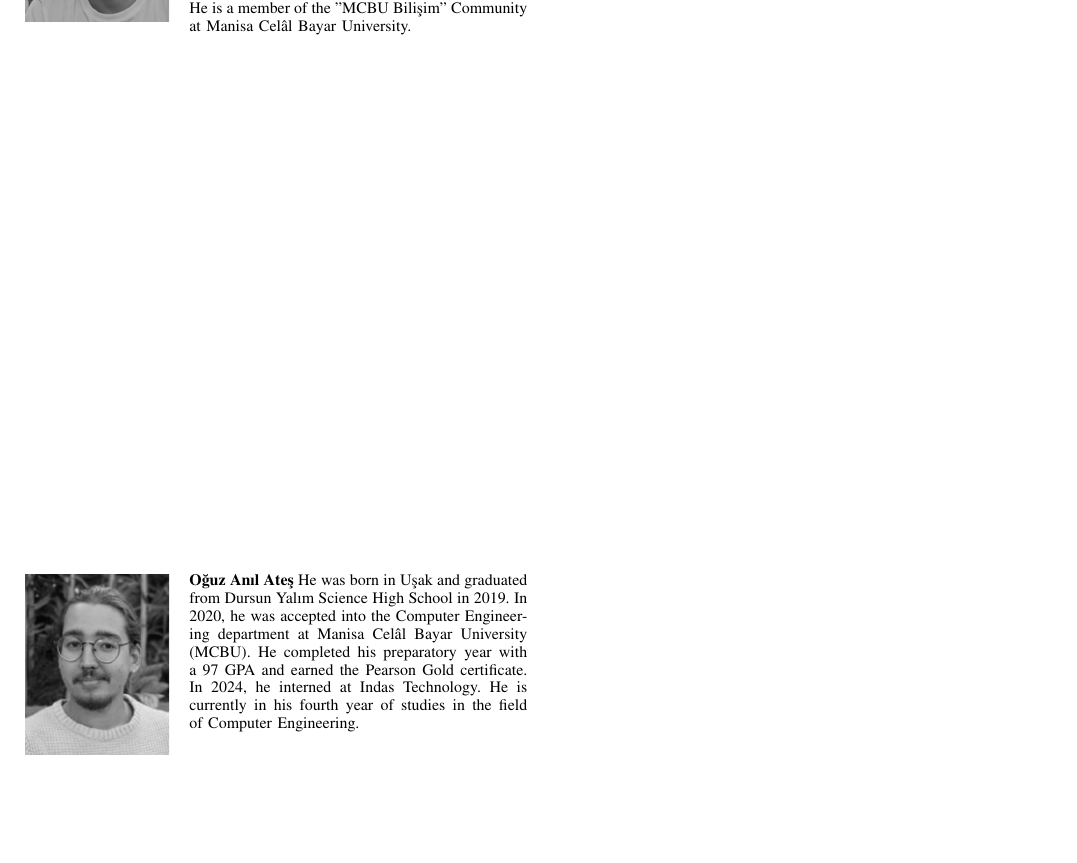
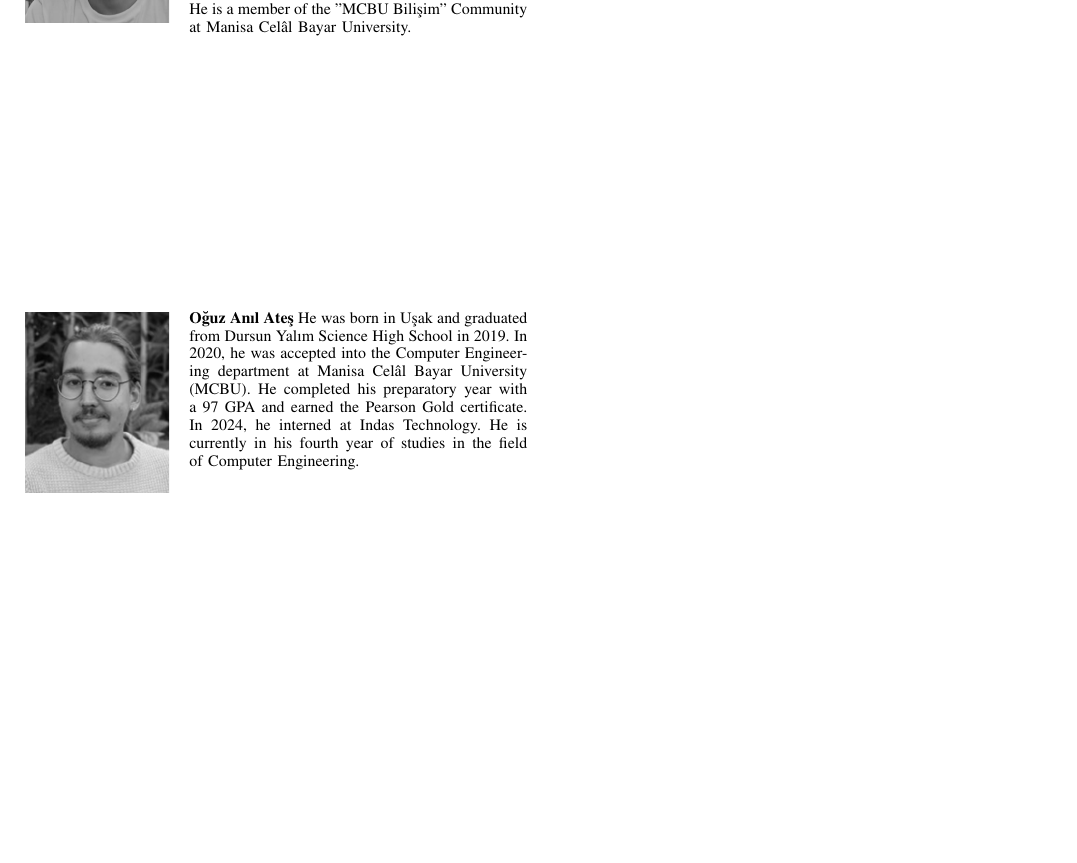
Before and after one commit to MCBUKimono/docs, a LaTeX paper (report/report.tex): part of page 14 of 14, cut so that both start at the same text, the shorter picture padded with empty space. Compiled offline with pdfLaTeX.

Commit message:
Balance biographies

```diff
--- a/report/report.tex
+++ b/report/report.tex
@@ -2256,7 +2258,7 @@ Engineering.
 
 % Can be used to pull up biographies so that the bottom of the last one
 % is flush with the other column.
-%\enlargethispage{-5in}
+\enlargethispage{-0.5in}
 
 % that's all folks
 \end{document}
```
Also changed, not shown: report/report.tex (2 more changed lines).
